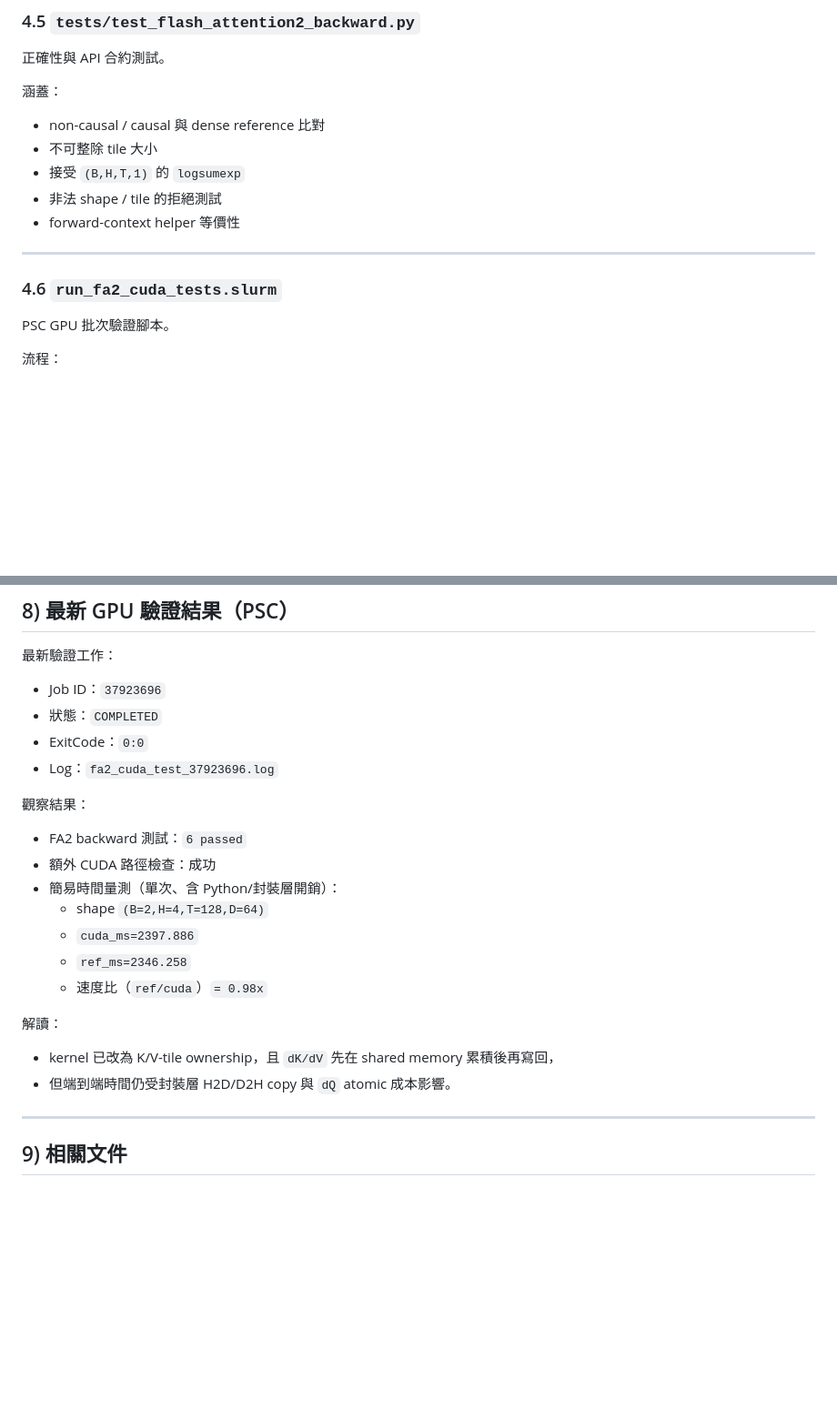
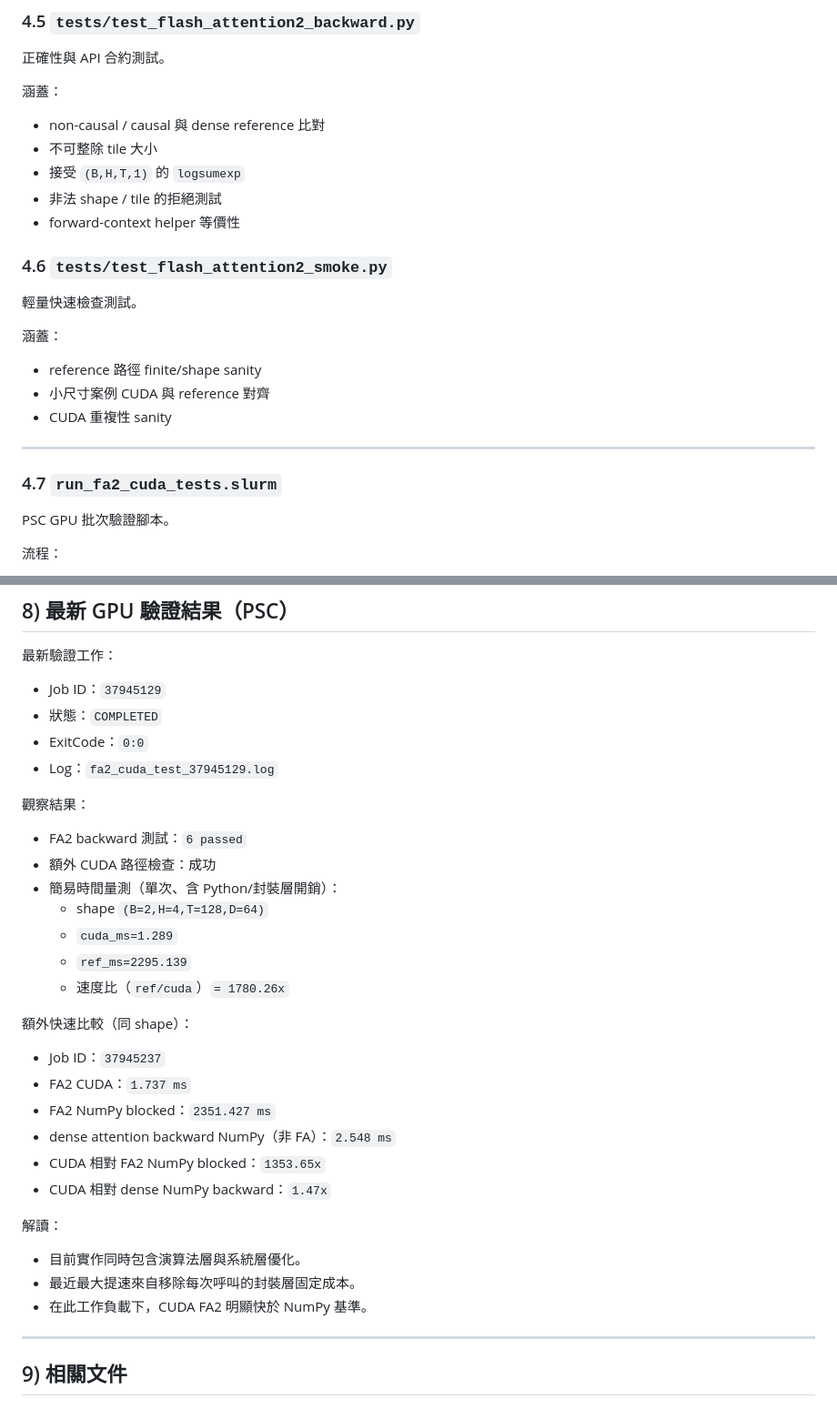
Before and after one commit to HaojiongZhang/LLM-System-Final-Project, a Markdown page: docs/FLASH_ATTENTION2_COMPLETE_README_zh-TW.md, 2 parts joined by grey strips. Shown at 91% size. GitHub-like rendering; blank space fills up the shorter version.

```diff
--- a/docs/FLASH_ATTENTION2_COMPLETE_README_zh-TW.md
+++ b/docs/FLASH_ATTENTION2_COMPLETE_README_zh-TW.md
@@ -156,9 +161,17 @@ CUDA 共享函式庫建置腳本：
 - 非法 shape / tile 的拒絕測試
 - forward-context helper 等價性
 
+### 4.6 `tests/test_flash_attention2_smoke.py`
+輕量快速檢查測試。
+
+涵蓋：
+- reference 路徑 finite/shape sanity
+- 小尺寸案例 CUDA 與 reference 對齊
+- CUDA 重複性 sanity
+
 ---
 
-### 4.6 `run_fa2_cuda_tests.slurm`
+### 4.7 `run_fa2_cuda_tests.slurm`
 PSC GPU 批次驗證腳本。
 
 流程：
@@ -221,23 +234,32 @@ PSC GPU 批次驗證腳本。
 ## 8) 最新 GPU 驗證結果（PSC）
 
 最新驗證工作：
-- Job ID：`37923696`
+- Job ID：`37945129`
 - 狀態：`COMPLETED`
 - ExitCode：`0:0`
-- Log：`fa2_cuda_test_37923696.log`
+- Log：`fa2_cuda_test_37945129.log`
 
 觀察結果：
 - FA2 backward 測試：`6 passed`
 - 額外 CUDA 路徑檢查：成功
 - 簡易時間量測（單次、含 Python/封裝層開銷）：
   - shape `(B=2,H=4,T=128,D=64)`
-  - `cuda_ms=2397.886`
-  - `ref_ms=2346.258`
-  - 速度比（`ref/cuda`）`= 0.98x`
+  - `cuda_ms=1.289`
+  - `ref_ms=2295.139`
+  - 速度比（`ref/cuda`）`= 1780.26x`
+
+額外快速比較（同 shape）：
+- Job ID：`37945237`
+- FA2 CUDA：`1.737 ms`
+- FA2 NumPy blocked：`2351.427 ms`
+- dense attention backward NumPy（非 FA）：`2.548 ms`
+- CUDA 相對 FA2 NumPy blocked：`1353.65x`
+- CUDA 相對 dense NumPy backward：`1.47x`
 
 解讀：
-- kernel 已改為 K/V-tile ownership，且 `dK/dV` 先在 shared memory 累積後再寫回，
-- 但端到端時間仍受封裝層 H2D/D2H copy 與 `dQ` atomic 成本影響。
+- 目前實作同時包含演算法層與系統層優化。
+- 最近最大提速來自移除每次呼叫的封裝層固定成本。
+- 在此工作負載下，CUDA FA2 明顯快於 NumPy 基準。
 
 ---
 
```
Also changed, not shown: other parts of docs/FLASH_ATTENTION2_COMPLETE_README_zh-TW.md (+13 -8 lines), docs/FLASH_ATTENTION2_COMPLETE_README.md (+38 -17 lines).
